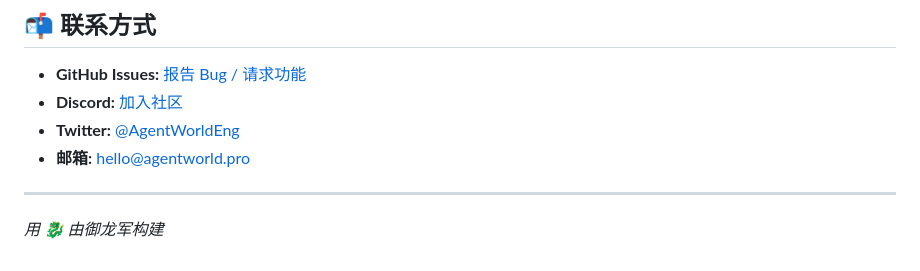
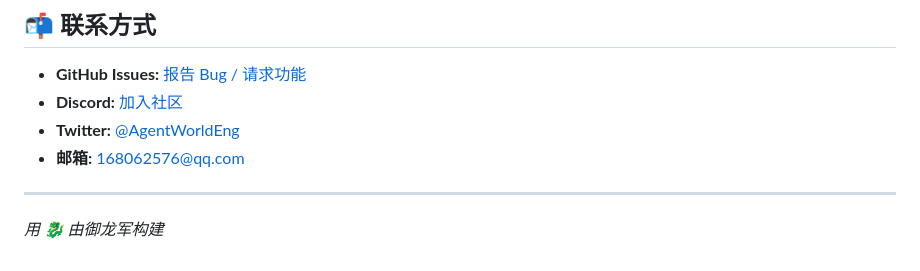
Before and after one commit to 168062576-tech/vanx, a Markdown page: README_CN.md, the part around the change. Drawn GitHub-style.

```diff
--- a/README_CN.md
+++ b/README_CN.md
@@ -202,7 +202,7 @@ Apache License 2.0 — 个人和商业使用均免费。
 - **GitHub Issues:** [报告 Bug / 请求功能](https://github.com/YOUR_USERNAME/agent-world-engine/issues)
 - **Discord:** [加入社区](https://discord.gg/xxx)
 - **Twitter:** [@AgentWorldEng](https://twitter.com/AgentWorldEng)
-- **邮箱:** hello@agentworld.pro
+- **邮箱:** 168062576@qq.com
 
 ---
 
```
